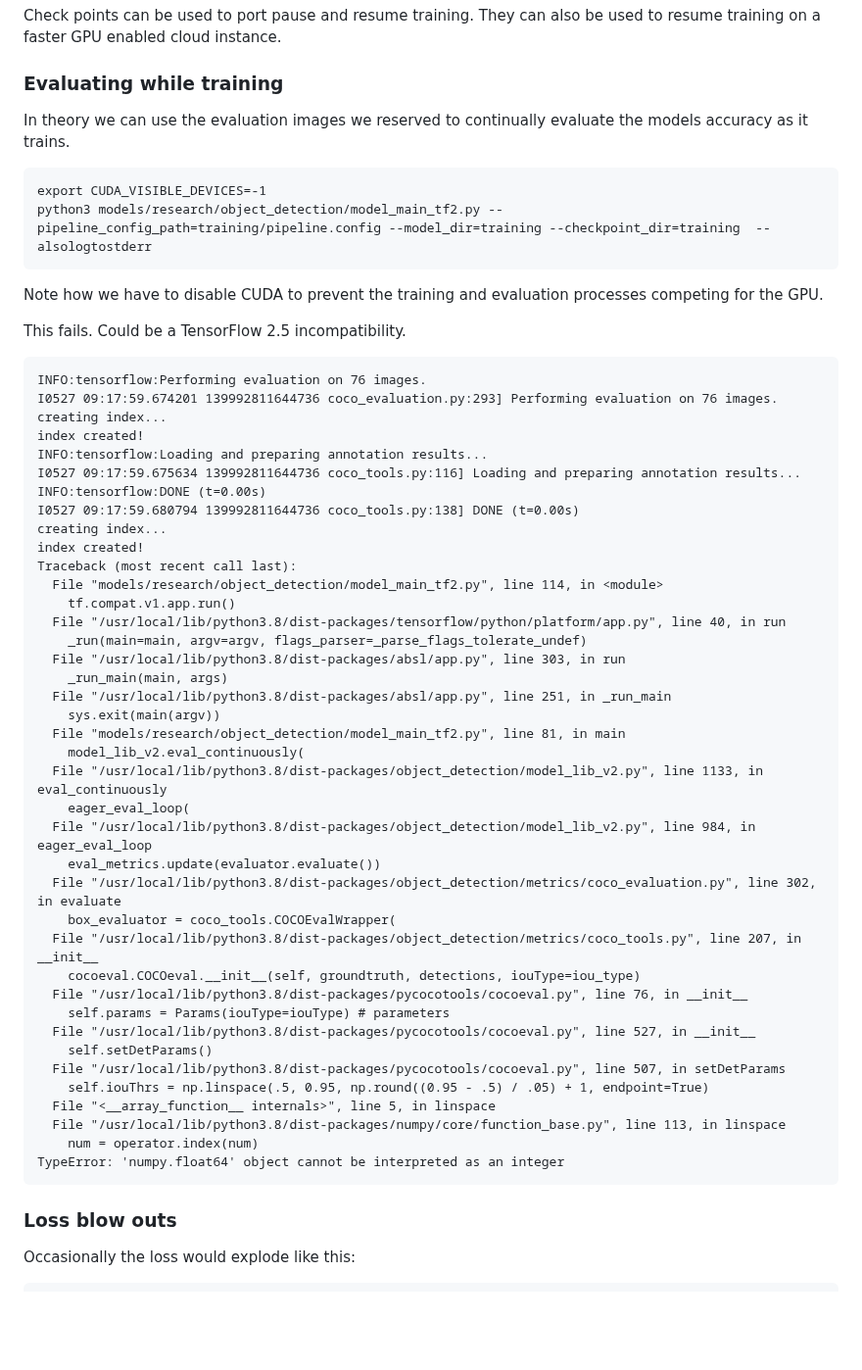
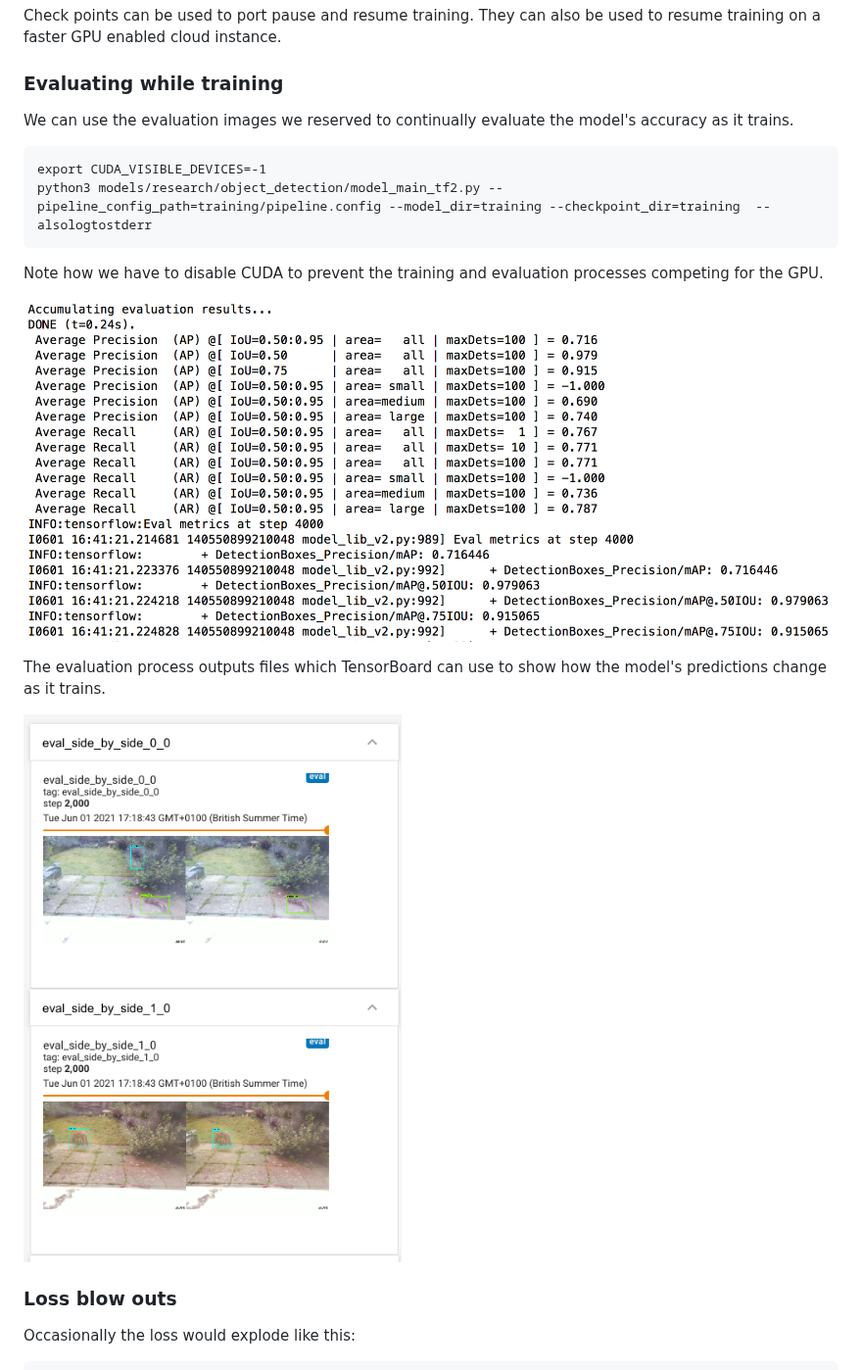
Before and after one commit to tonytw1/squirrel-detector, a Markdown page: README.md, the part around the change. Shown at 98% size. GitHub-like rendering; pictures changed too: eval.png (added), eval_stdout.png (added); blank space fills up the shorter version.

Commit message:
Evaluating the model output.

````diff
--- a/README.md
+++ b/README.md
@@ -365,7 +365,7 @@ They can also be used to resume training on a faster GPU enabled cloud instance.
 
 ### Evaluating while training
 
-In theory we can use the evaluation images we reserved to continually evaluate the models accuracy as it trains.
+We can use the  evaluation images we reserved to continually evaluate the model's accuracy as it trains.
 
 ```
 export CUDA_VISIBLE_DEVICES=-1
@@ -374,49 +374,12 @@ python3 models/research/object_detection/model_main_tf2.py --pipeline_config_pat
 
 Note how we have to disable CUDA to prevent the training and evaluation processes competing for the GPU.
 
-This fails. Could be a TensorFlow 2.5 incompatibility.
-```
-INFO:tensorflow:Performing evaluation on 76 images.
-I0527 09:17:59.674201 139992811644736 coco_evaluation.py:293] Performing evaluation on 76 images.
-creating index...
-index created!
-INFO:tensorflow:Loading and preparing annotation results...
-I0527 09:17:59.675634 139992811644736 coco_tools.py:116] Loading and preparing annotation results...
-INFO:tensorflow:DONE (t=0.00s)
-I0527 09:17:59.680794 139992811644736 coco_tools.py:138] DONE (t=0.00s)
-creating index...
-index created!
-Traceback (most recent call last):
-  File "models/research/object_detection/model_main_tf2.py", line 114, in <module>
-    tf.compat.v1.app.run()
-  File "/usr/local/lib/python3.8/dist-packages/tensorflow/python/platform/app.py", line 40, in run
-    _run(main=main, argv=argv, flags_parser=_parse_flags_tolerate_undef)
-  File "/usr/local/lib/python3.8/dist-packages/absl/app.py", line 303, in run
-    _run_main(main, args)
-  File "/usr/local/lib/python3.8/dist-packages/absl/app.py", line 251, in _run_main
-    sys.exit(main(argv))
-  File "models/research/object_detection/model_main_tf2.py", line 81, in main
-    model_lib_v2.eval_continuously(
-  File "/usr/local/lib/python3.8/dist-packages/object_detection/model_lib_v2.py", line 1133, in eval_continuously
-    eager_eval_loop(
-  File "/usr/local/lib/python3.8/dist-packages/object_detection/model_lib_v2.py", line 984, in eager_eval_loop
-    eval_metrics.update(evaluator.evaluate())
-  File "/usr/local/lib/python3.8/dist-packages/object_detection/metrics/coco_evaluation.py", line 302, in evaluate
-    box_evaluator = coco_tools.COCOEvalWrapper(
-  File "/usr/local/lib/python3.8/dist-packages/object_detection/metrics/coco_tools.py", line 207, in __init__
-    cocoeval.COCOeval.__init__(self, groundtruth, detections, iouType=iou_type)
-  File "/usr/local/lib/python3.8/dist-packages/pycocotools/cocoeval.py", line 76, in __init__
-    self.params = Params(iouType=iouType) # parameters
-  File "/usr/local/lib/python3.8/dist-packages/pycocotools/cocoeval.py", line 527, in __init__
-    self.setDetParams()
-  File "/usr/local/lib/python3.8/dist-packages/pycocotools/cocoeval.py", line 507, in setDetParams
-    self.iouThrs = np.linspace(.5, 0.95, np.round((0.95 - .5) / .05) + 1, endpoint=True)
-  File "<__array_function__ internals>", line 5, in linspace
-  File "/usr/local/lib/python3.8/dist-packages/numpy/core/function_base.py", line 113, in linspace
-    num = operator.index(num)
-TypeError: 'numpy.float64' object cannot be interpreted as an integer
-```
+![Evaluation standard output](eval_stdout.png)
 
+
+The evaluation process outputs files which TensorBoard can use to show how the model's predictions change as it trains.
+
+![TensorBoard image evaluation](eval.png)
 
 
 ### Loss blow outs
````
